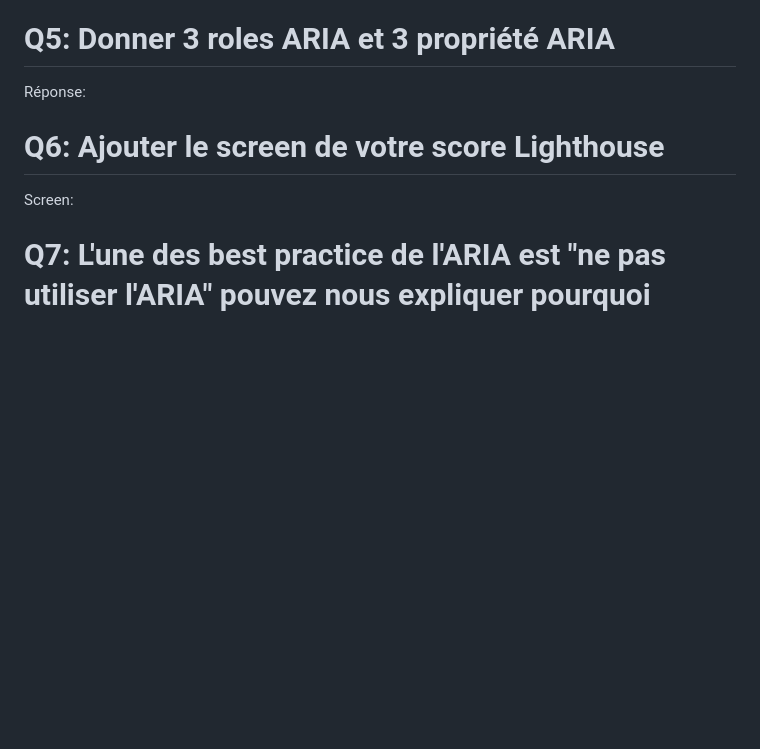
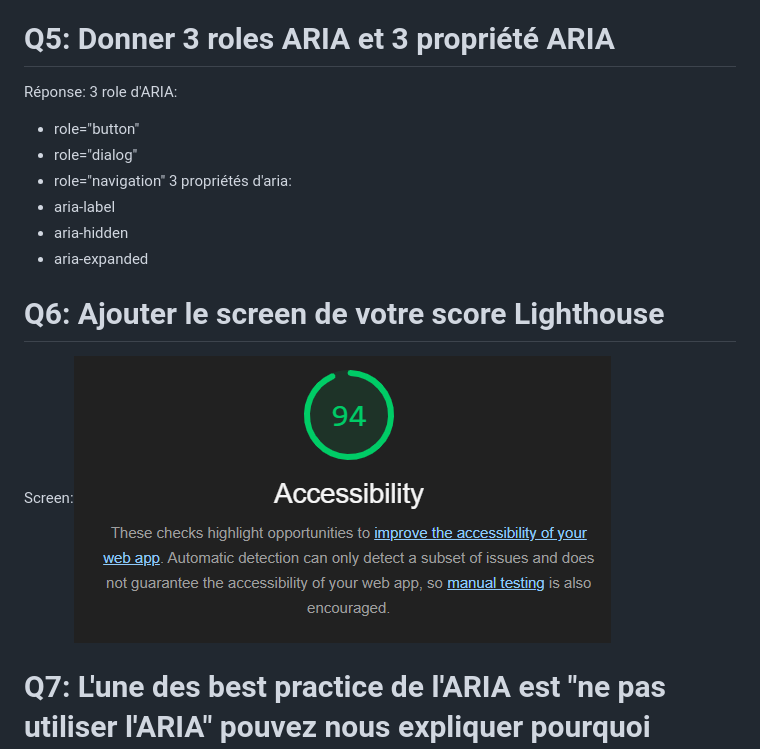
Before and after one commit to aepsilon-tek/miage-numres-step4, a Markdown page: Questions.md, the part around the change. Rendered like a GitHub page; pictures changed too: image-1.png (added); blank space fills up the shorter version.

Commit message:
Aria

```diff
--- a/Questions.md
+++ b/Questions.md
@@ -18,9 +18,17 @@ Réponse: 33
 
 # Q5: Donner 3 roles ARIA et 3 propriété ARIA
 Réponse:
+3 role d'ARIA:
+- role="button"
+- role="dialog"
+- role="navigation"
+3 propriétés d'aria:
+- aria-label
+- aria-hidden
+- aria-expanded
 
 # Q6: Ajouter le screen de votre score Lighthouse
-Screen:
+Screen:![alt text](image-1.png)
 
 # Q7: L'une des best practice de l'ARIA est "ne pas utiliser l'ARIA" pouvez nous expliquer pourquoi d'après vous ?
 Réponse:
```
Also changed, not shown: 1 other file.
